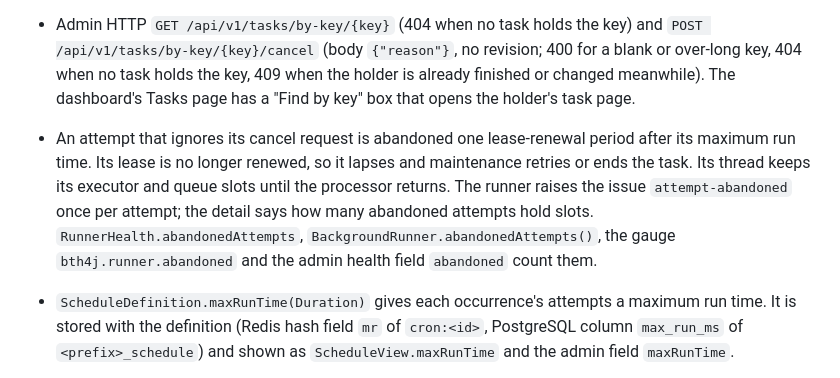
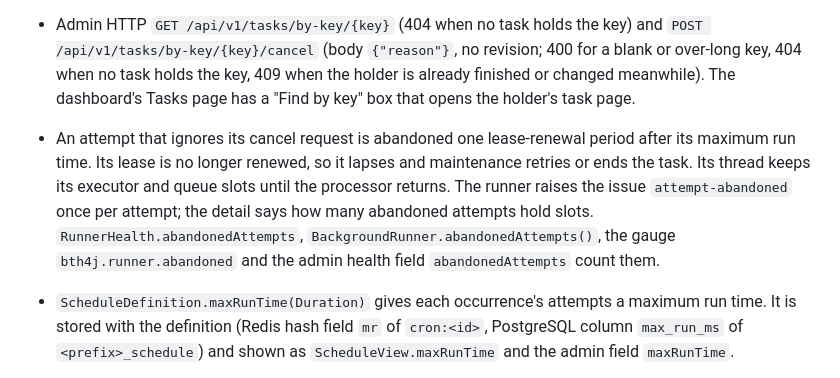
Before and after one commit to BonfireTrunk/bth4j, a Markdown page: CHANGELOG.md, the part around one of its changes. GitHub-like rendering.

Commit message:
Changelog: the rename entry names only public types; the admin health field is abandonedAttempts

```diff
--- a/CHANGELOG.md
+++ b/CHANGELOG.md
@@ -38,7 +38,7 @@ and this project adheres to [Semantic Versioning](https://semver.org/spec/v2.0.0
 - Lookup and cancel by unique key. `InspectionStore.taskByKey(key)` returns the task that holds the key now: an open task, or a finished one inside its `keepFor` window; empty when none does (Redis: one GET of `k:<key>` and the task read; PostgreSQL: one lookup through the unique index on `unique_key`, ignoring a key whose `key_until` has passed; in-memory: the same rule). It is a new abstract method: custom stores must implement it. `TaskClient.taskByKey(key)` and `AdminOps.taskByKey(key)` return an `Optional<TaskView>`, and `AdminOps.cancelByKey(key, reason)` cancels the holder with the revision it read and returns the outcome of `cancel`, or the new `CancelOutcome.NOT_FOUND` (no task holds the key) or `CancelOutcome.FINISHED` (the holder already ended and only keeps the key for its window); `STALE` means it changed between the read and the cancel. Hosts that switch exhaustively on `CancelOutcome` must add the two values. Cancelling a waiting fixed-delay occurrence by key pauses its schedule, as cancel by id does. `AdminOps.taskByKey` and `AdminOps.cancelByKey` are new abstract methods: hosts that implement or fake `AdminOps` must add them.
 - Admin HTTP `GET /api/v1/tasks/by-key/{key}` (404 when no task holds the key) and `POST /api/v1/tasks/by-key/{key}/cancel` (body `{"reason"}`, no revision; 400 for a blank or over-long key, 404 when no task holds the key, 409 when the holder is already finished or changed meanwhile). The dashboard's Tasks page has a "Find by key" box that opens the holder's task page.
 
-- An attempt that ignores its cancel request is abandoned one lease-renewal period after its maximum run time. Its lease is no longer renewed, so it lapses and maintenance retries or ends the task. Its thread keeps its executor and queue slots until the processor returns. The runner raises the issue `attempt-abandoned` once per attempt; the detail says how many abandoned attempts hold slots. `RunnerHealth.abandonedAttempts`, `BackgroundRunner.abandonedAttempts()`, the gauge `bth4j.runner.abandoned` and the admin health field `abandoned` count them.
+- An attempt that ignores its cancel request is abandoned one lease-renewal period after its maximum run time. Its lease is no longer renewed, so it lapses and maintenance retries or ends the task. Its thread keeps its executor and queue slots until the processor returns. The runner raises the issue `attempt-abandoned` once per attempt; the detail says how many abandoned attempts hold slots. `RunnerHealth.abandonedAttempts`, `BackgroundRunner.abandonedAttempts()`, the gauge `bth4j.runner.abandoned` and the admin health field `abandonedAttempts` count them.
 - `ScheduleDefinition.maxRunTime(Duration)` gives each occurrence's attempts a maximum run time. It is stored with the definition (Redis hash field `mr` of `cron:<id>`, PostgreSQL column `max_run_ms` of `<prefix>_schedule`) and shown as `ScheduleView.maxRunTime` and the admin field `maxRunTime`.
 - `TaskRequest.MAX_ATTEMPTS` names the largest `maxAttempts` (32767); `TaskRequest.MAX_RUN_TIME` the largest `maxRunTime`.
 
```
Also changed, not shown: other parts of CHANGELOG.md (+1 -1 lines).
